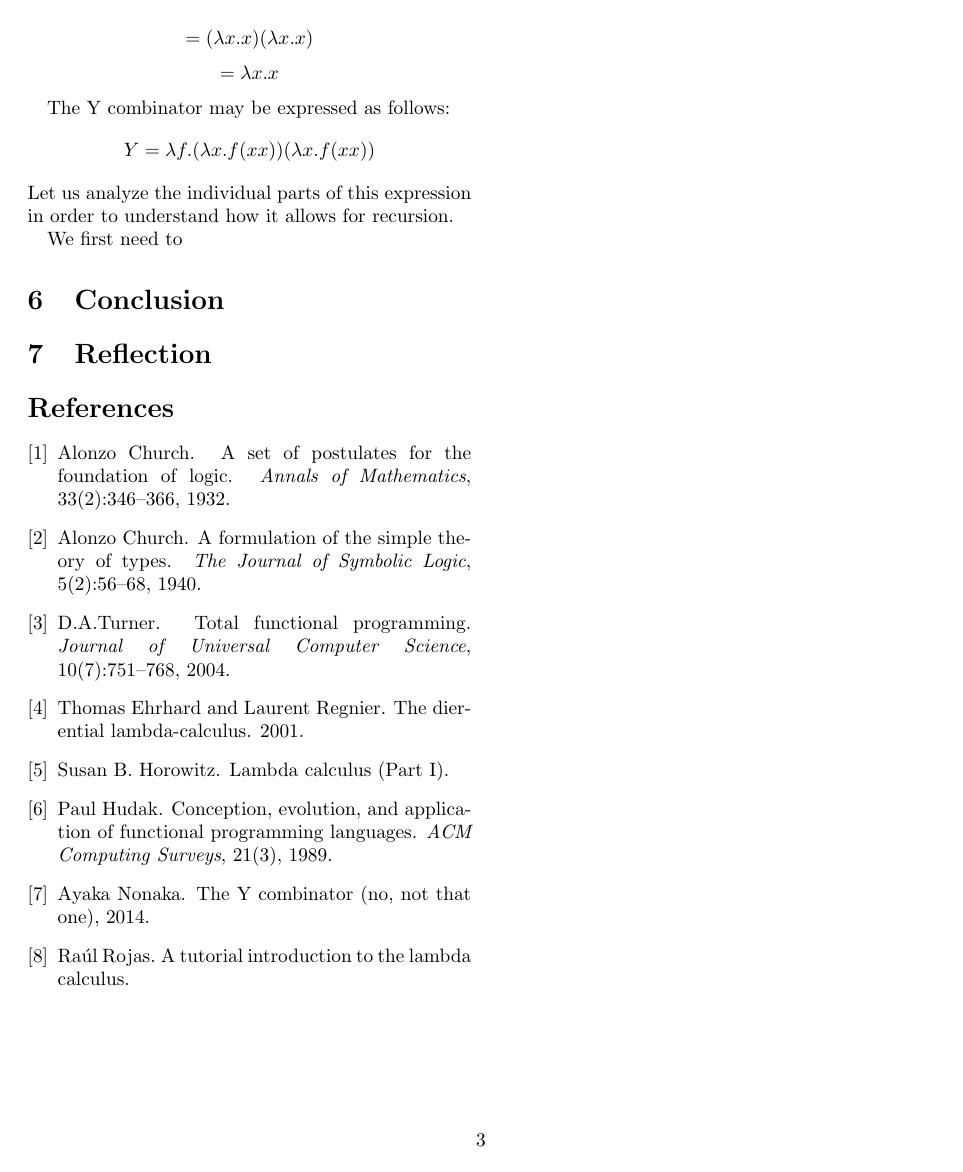
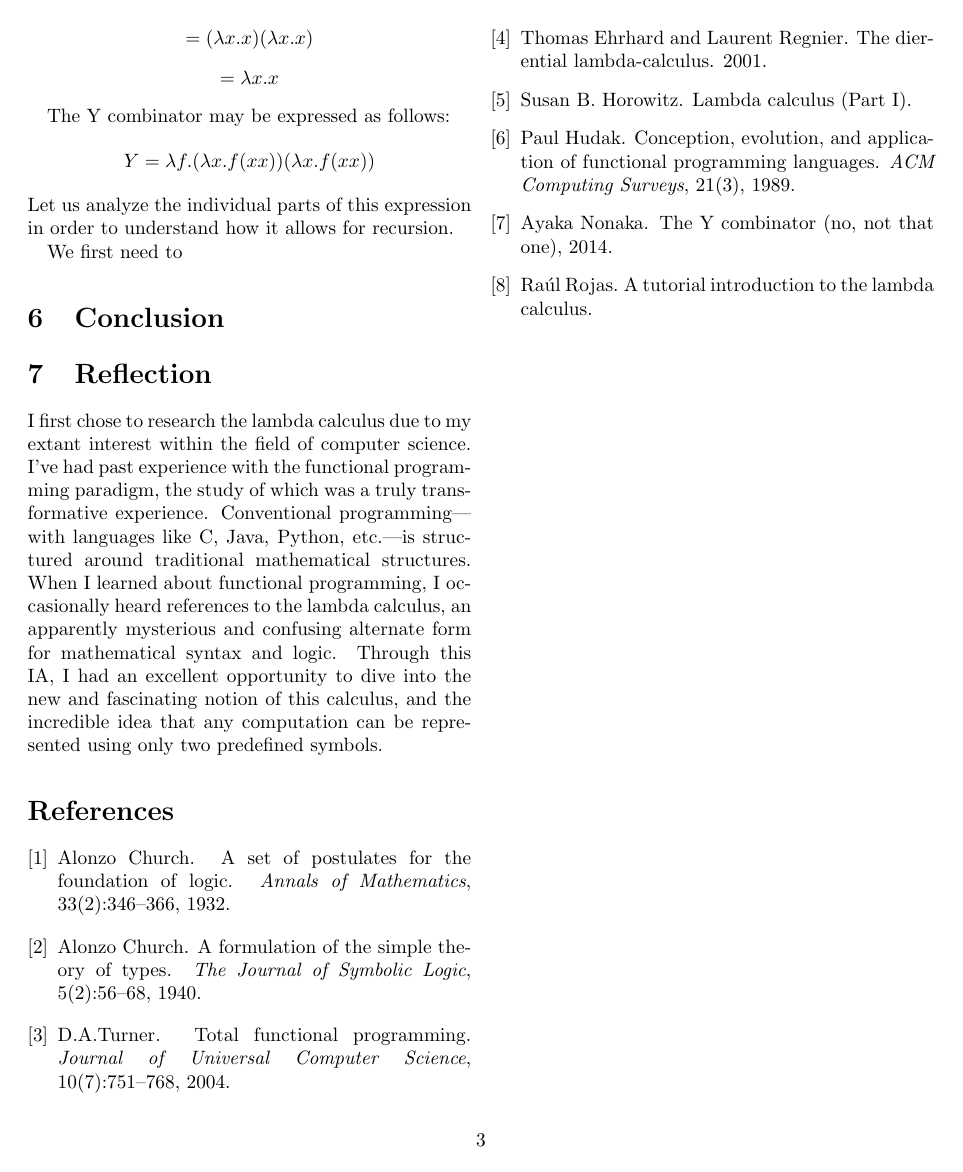
Before and after one commit to ErikBoesen/ia_math, a LaTeX paper (ia.tex): page 5 of 5. Compiled offline with pdfLaTeX.

Commit message:
Add beginning of a reflection

```diff
--- a/ia.tex
+++ b/ia.tex
@@ -99,6 +99,8 @@ We first need to
 \section{Conclusion}
 
 \section{Reflection}
+I first chose to research the lambda calculus due to my extant interest within the field of computer science. I've had past experience with the functional programming paradigm, the study of which was a truly transformative experience. Conventional programming---with languages like C, Java, Python, etc.---is structured around traditional mathematical structures. When I learned about functional programming, I occasionally heard references to the lambda calculus, an apparently mysterious and confusing alternate form for mathematical syntax and logic.
+Through this IA, I had an excellent opportunity to dive into the new and fascinating notion of this calculus, and the incredible idea that any computation can be represented using only two predefined symbols.
 
 \bibliography{research}
 \end{document}
```
